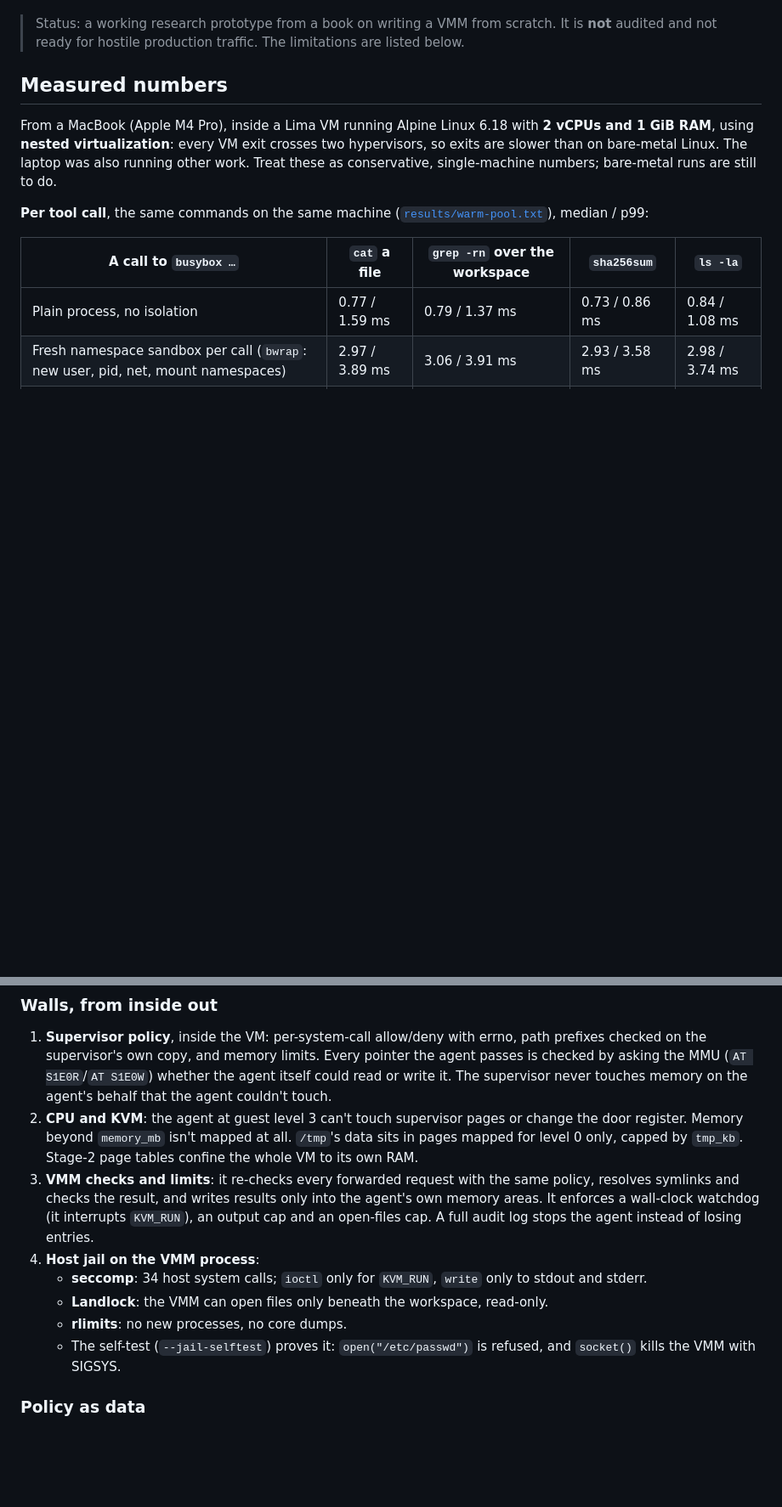
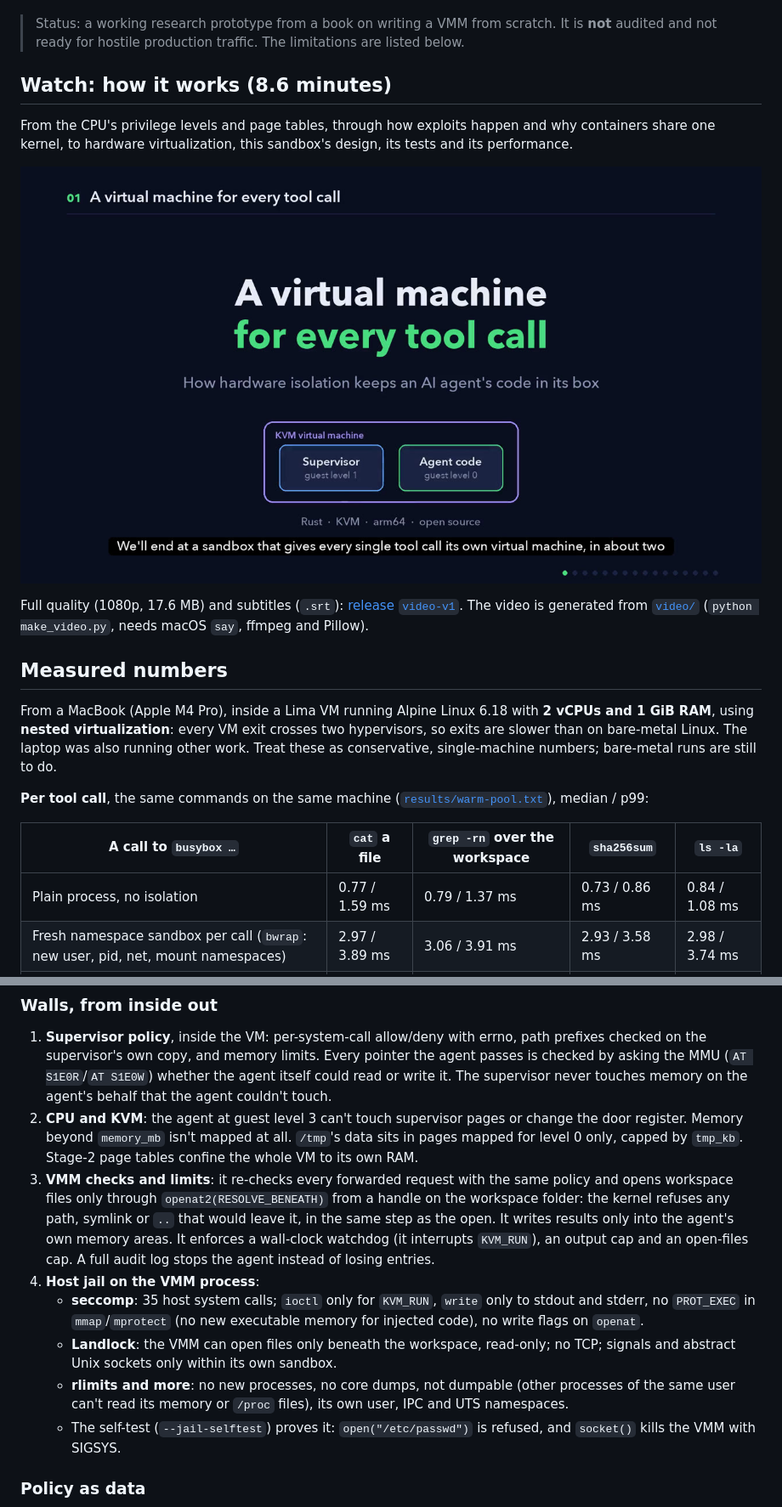
Before and after one commit to allthingssecurity/kvm-agent-sandbox, a Markdown page: README.md, 2 parts joined by grey strips. Shown at 85% size. GitHub-like rendering; pictures changed too: video/thumbnail.jpg (added); blank space fills up the shorter version.

```diff
--- a/README.md
+++ b/README.md
@@ -12,6 +12,18 @@ doesn't know it's sandboxed. It can read a host folder (read-only) and write to
 
 > Status: a working research prototype from a book on writing a VMM from scratch. It is **not** audited and not ready
 > for hostile production traffic. The limitations are listed below.
+
+## Watch: how it works (8.6 minutes)
+
+From the CPU's privilege levels and page tables, through how exploits happen and why containers share one kernel, to
+hardware virtualization, this sandbox's design, its tests and its performance.
+
+<!-- Inline player: in GitHub's web editor, drag video/build/kvm-agent-sandbox-explained-small.mp4 onto the next line. -->
+
+[![A virtual machine for every tool call: the explainer video](video/thumbnail.jpg)](https://github.com/allthingssecurity/kvm-agent-sandbox/releases/download/video-v1/kvm-agent-sandbox-explained.mp4)
+
+Full quality (1080p, 17.6 MB) and subtitles (`.srt`): [release `video-v1`](https://github.com/allthingssecurity/kvm-agent-sandbox/releases/tag/video-v1).
+The video is generated from [`video/`](video/) (`python make_video.py`, needs macOS `say`, ffmpeg and Pillow).
 
 ## Measured numbers
 
@@ -127,14 +139,18 @@ supervisor memory, which the VMM reads and prints after the run.
 2. **CPU and KVM**: the agent at guest level 3 can't touch supervisor pages or change the door register. Memory beyond
    `memory_mb` isn't mapped at all. `/tmp`'s data sits in pages mapped for level 0 only, capped by `tmp_kb`. Stage-2
    page tables confine the whole VM to its own RAM.
-3. **VMM checks and limits**: it re-checks every forwarded request with the same policy, resolves symlinks and checks
-   the result, and writes results only into the agent's own memory areas. It enforces a wall-clock watchdog (it
+3. **VMM checks and limits**: it re-checks every forwarded request with the same policy and opens workspace files only
+   through `openat2(RESOLVE_BENEATH)` from a handle on the workspace folder: the kernel refuses any path, symlink or
+   `..` that would leave it, in the same step as the open. It writes results only into the agent's own memory areas. It enforces a wall-clock watchdog (it
    interrupts `KVM_RUN`), an output cap and an open-files cap. A full audit log stops the agent instead of losing
    entries.
 4. **Host jail on the VMM process**:
-   - **seccomp**: 34 host system calls; `ioctl` only for `KVM_RUN`, `write` only to stdout and stderr.
-   - **Landlock**: the VMM can open files only beneath the workspace, read-only.
-   - **rlimits**: no new processes, no core dumps.
+   - **seccomp**: 35 host system calls; `ioctl` only for `KVM_RUN`, `write` only to stdout and stderr, no `PROT_EXEC`
+     in `mmap`/`mprotect` (no new executable memory for injected code), no write flags on `openat`.
+   - **Landlock**: the VMM can open files only beneath the workspace, read-only; no TCP; signals and abstract Unix
+     sockets only within its own sandbox.
+   - **rlimits and more**: no new processes, no core dumps, not dumpable (other processes of the same user can't read
+     its memory or `/proc` files), its own user, IPC and UTS namespaces.
    - The self-test (`--jail-selftest`) proves it: `open("/etc/passwd")` is refused, and `socket()` kills the VMM with SIGSYS.
 
 ### Policy as data
```
Also changed, not shown: other parts of README.md (+70 -18 lines), 15 other files.
